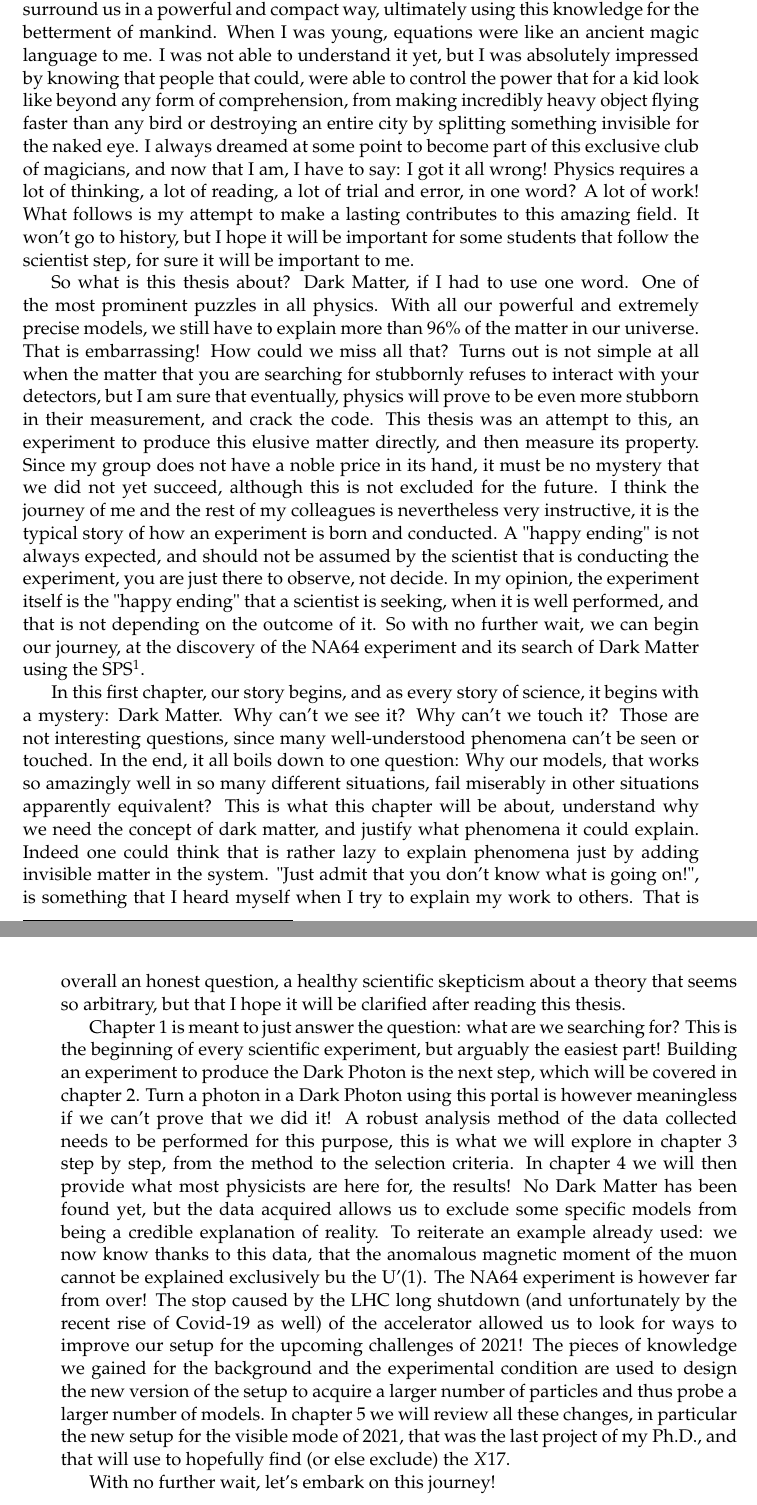
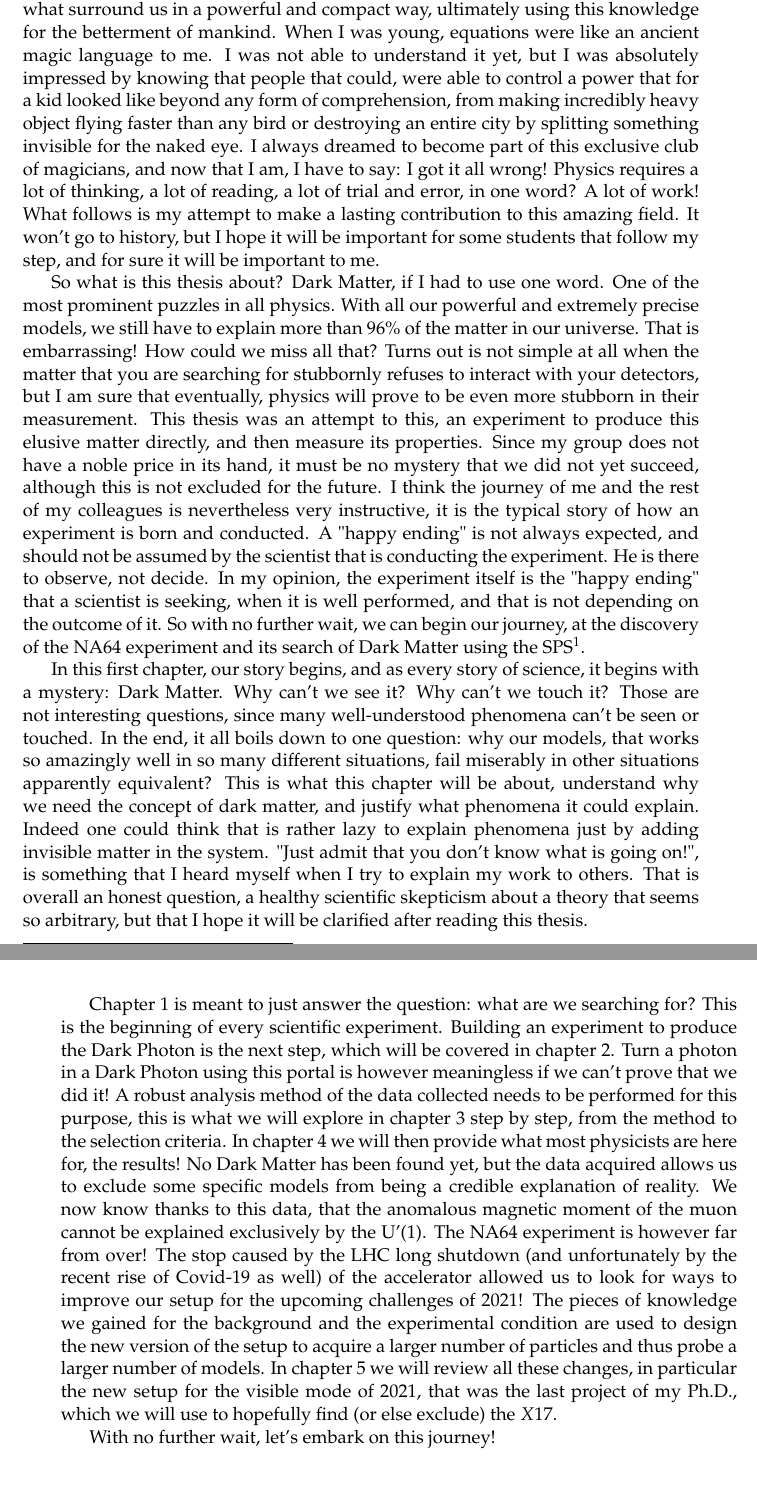
Before and after one commit to CaosOwl/edepero-phdthesis, a LaTeX thesis (thesis/PhDthesis.tex, which reads thesis/chapters/preface.tex): two parts of pages 23 and 24 of 200, joined at a grey line, cut so that both start at the same text, the shorter picture padded with empty space. Compiled offline with pdfLaTeX.

Commit message:
small tweaks

```diff
--- a/thesis/chapters/preface.tex
+++ b/thesis/chapters/preface.tex
@@ -2,13 +2,13 @@
 \addcontentsline{toc}{chapter}{Preface}
 \label{preface}
 
-Physics is a wonderful thing, I was always mesmerized by its ability to describe what surround us in a powerful and compact way, ultimately using this knowledge for the betterment of mankind. When I was young, equations were like an ancient magic language to me. I was not able to understand it yet, but I was absolutely impressed by knowing that people that could, were able to control the power that for a kid look like beyond any form of comprehension, from making incredibly heavy object flying faster than any bird or destroying an entire city by splitting something invisible for the naked eye. I always dreamed at some point to become part of this exclusive club of magicians, and now that I am, I have to say: I got it all wrong! Physics requires a lot of thinking, a lot of reading, a lot of trial and error, in one word? A lot of work! What follows is my attempt to make a lasting contributes to this amazing field. It won't go to history, but I hope it will be important for some students that follow the scientist step, for sure it will be important to me.
+Physics is a wonderful thing, I was always mesmerized by its ability to describe what surround us in a powerful and compact way, ultimately using this knowledge for the betterment of mankind. When I was young, equations were like an ancient magic language to me. I was not able to understand it yet, but I was absolutely impressed by knowing that people that could, were able to control a power that for a kid looked like beyond any form of comprehension, from making incredibly heavy object flying faster than any bird or destroying an entire city by splitting something invisible for the naked eye. I always dreamed to become part of this exclusive club of magicians, and now that I am, I have to say: I got it all wrong! Physics requires a lot of thinking, a lot of reading, a lot of trial and error, in one word? A lot of work! What follows is my attempt to make a lasting contribution to this amazing field. It won't go to history, but I hope it will be important for some students that follow my step, and for sure it will be important to me.
 
-So what is this thesis about? Dark Matter, if I had to use one word. One of the most prominent puzzles in all physics. With all our powerful and extremely precise models, we still have to explain more than 96\% of the matter in our universe. That is embarrassing! How could we miss all that? Turns out is not simple at all when the matter that you are searching for stubbornly refuses to interact with your detectors, but I am sure that eventually, physics will prove to be even more stubborn in their measurement, and crack the code. This thesis was an attempt to this, an experiment to produce this elusive matter directly, and then measure its property. Since my group does not have a noble price in its hand, it must be no mystery that we did not yet succeed, although this is not excluded for the future. I think the journey of me and the rest of my colleagues is nevertheless very instructive, it is the typical story of how an experiment is born and conducted. A "happy ending" is not always expected, and should not be assumed by the scientist that is conducting the experiment, you are just there to observe, not decide. In my opinion, the experiment itself is the "happy ending" that a scientist is seeking, when it is well performed, and that is not depending on the outcome of it. So with no further wait, we can begin our journey, at the discovery of the NA64 experiment and its search of Dark Matter using the SPS\footnote{Super Proton Synchrotron}.
+So what is this thesis about? Dark Matter, if I had to use one word. One of the most prominent puzzles in all physics. With all our powerful and extremely precise models, we still have to explain more than 96\% of the matter in our universe. That is embarrassing! How could we miss all that? Turns out is not simple at all when the matter that you are searching for stubbornly refuses to interact with your detectors, but I am sure that eventually, physics will prove to be even more stubborn in their measurement. This thesis was an attempt to this, an experiment to produce this elusive matter directly, and then measure its properties. Since my group does not have a noble price in its hand, it must be no mystery that we did not yet succeed, although this is not excluded for the future. I think the journey of me and the rest of my colleagues is nevertheless very instructive, it is the typical story of how an experiment is born and conducted. A "happy ending" is not always expected, and should not be assumed by the scientist that is conducting the experiment. He is there to observe, not decide. In my opinion, the experiment itself is the "happy ending" that a scientist is seeking, when it is well performed, and that is not depending on the outcome of it. So with no further wait, we can begin our journey, at the discovery of the NA64 experiment and its search of Dark Matter using the SPS\footnote{Super Proton Synchrotron}.
 
-In this first chapter, our story begins, and as every story of science, it begins with a mystery: Dark Matter. Why can't we see it? Why can't we touch it? Those are not interesting questions, since many well-understood phenomena can't be seen or touched. In the end, it all boils down to one question: Why our models, that works so amazingly well in so many different situations, fail miserably in other situations apparently equivalent? This is what this chapter will be about, understand why we need the concept of dark matter, and justify what phenomena it could explain. Indeed one could think that is rather lazy to explain phenomena just by adding invisible matter in the system. "Just admit that you don't know what is going on!", is something that I heard myself when I try to explain my work to others. That is overall an honest question, a healthy scientific skepticism about a theory that seems so arbitrary, but that I hope it will be clarified after reading this thesis.
+In this first chapter, our story begins, and as every story of science, it begins with a mystery: Dark Matter. Why can't we see it? Why can't we touch it? Those are not interesting questions, since many well-understood phenomena can't be seen or touched. In the end, it all boils down to one question: why our models, that works so amazingly well in so many different situations, fail miserably in other situations apparently equivalent? This is what this chapter will be about, understand why we need the concept of dark matter, and justify what phenomena it could explain. Indeed one could think that is rather lazy to explain phenomena just by adding invisible matter in the system. "Just admit that you don't know what is going on!", is something that I heard myself when I try to explain my work to others. That is overall an honest question, a healthy scientific skepticism about a theory that seems so arbitrary, but that I hope it will be clarified after reading this thesis.
 
-Chapter \ref{chapter1} is meant to just answer the question: what are we searching for? This is the beginning of every scientific experiment, but arguably the easiest part! Building an experiment to produce the Dark Photon is the next step, which will be covered in chapter \ref{chapter2}. Turn a photon in a Dark Photon using this portal is however meaningless if we can't prove that we did it! A robust analysis method of the data collected needs to be performed for this purpose, this is what we will explore in chapter \ref{chapter3} step by step, from the method to the selection criteria. In chapter $\ref{chapter4}$ we will then provide what most physicists are here for, the results! No Dark Matter has been found yet, but the data acquired allows us to exclude some specific models from being a credible explanation of reality. To reiterate an example already used: we now know thanks to this data, that the anomalous magnetic moment of the muon cannot be explained exclusively bu the $\textrm{U'(1)}$. The NA64 experiment is however far from over! The stop caused by the LHC long shutdown (and unfortunately by the recent rise of Covid-19 as well) of the accelerator allowed us to look for ways to improve our setup for the upcoming challenges of 2021! The pieces of knowledge we gained for the background and the experimental condition are used to design the new version of the setup to acquire a larger number of particles and thus probe a larger number of models. In chapter \ref{chapter5} we will review all these changes, in particular the new setup for the visible mode of 2021, that was the last project of my Ph.D., and that will use to hopefully find (or else exclude) the $\DMX$.
+Chapter \ref{chapter1} is meant to just answer the question: what are we searching for? This is the beginning of every scientific experiment. Building an experiment to produce the Dark Photon is the next step, which will be covered in chapter \ref{chapter2}. Turn a photon in a Dark Photon using this portal is however meaningless if we can't prove that we did it! A robust analysis method of the data collected needs to be performed for this purpose, this is what we will explore in chapter \ref{chapter3} step by step, from the method to the selection criteria. In chapter $\ref{chapter4}$ we will then provide what most physicists are here for, the results! No Dark Matter has been found yet, but the data acquired allows us to exclude some specific models from being a credible explanation of reality. We now know thanks to this data, that the anomalous magnetic moment of the muon cannot be explained exclusively by the $\textrm{U'(1)}$. The NA64 experiment is however far from over! The stop caused by the LHC long shutdown (and unfortunately by the recent rise of Covid-19 as well) of the accelerator allowed us to look for ways to improve our setup for the upcoming challenges of 2021! The pieces of knowledge we gained for the background and the experimental condition are used to design the new version of the setup to acquire a larger number of particles and thus probe a larger number of models. In chapter \ref{chapter5} we will review all these changes, in particular the new setup for the visible mode of 2021, that was the last project of my Ph.D., which we will use to hopefully find (or else exclude) the $\DMX$.
 
 With no further wait, let's embark on this journey!
 
```
Also changed, not shown: thesis/appendices/appendixD.tex (+1 -1 lines), thesis/chapters/abstract.tex (+1 -1 lines), thesis/chapters/acknowledgements.tex (+1 -1 lines), thesis/chapters/chapter3.tex (+1 -1 lines), thesis/chapters/preface.tex (2 more changed lines).
